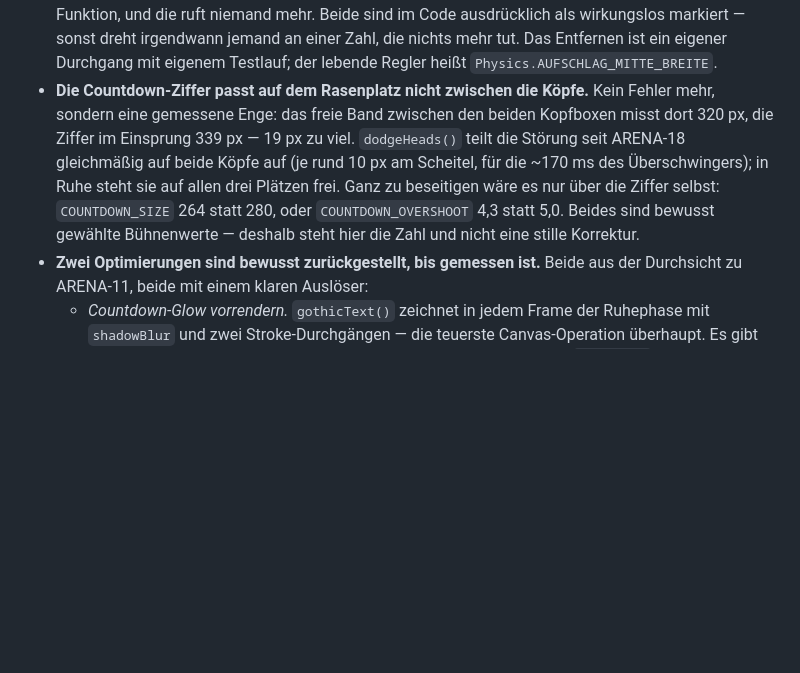
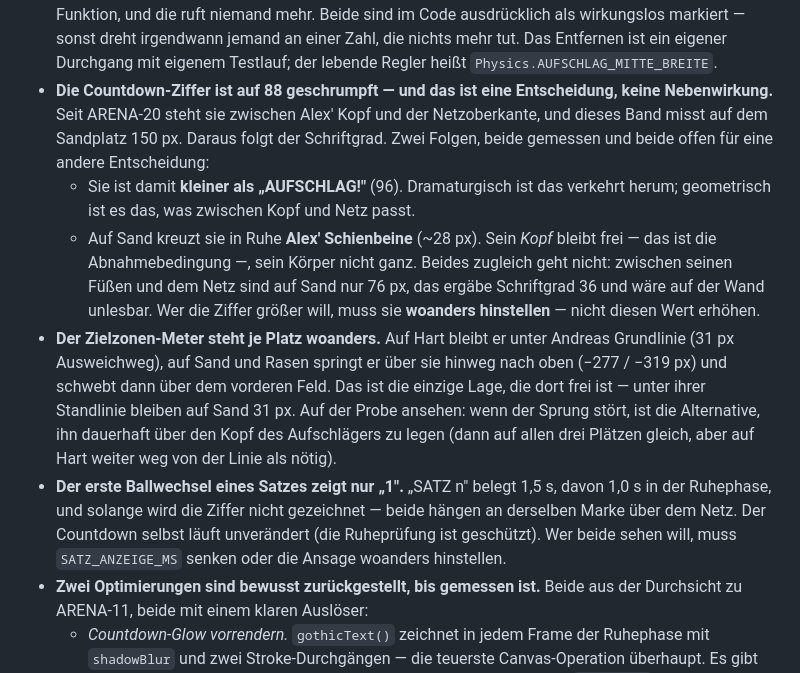
Before and after one commit to alexanderfabian-crypto/karaokovic-game, a Markdown page: HANDOVER-ARENA.md, the part around one of its changes. Rendered like a GitHub page; blank space fills up the shorter version.

```diff
--- a/HANDOVER-ARENA.md
+++ b/HANDOVER-ARENA.md
@@ -716,15 +772,32 @@ ein.
   sonst dreht irgendwann jemand an einer Zahl, die nichts mehr tut. Das
   Entfernen ist ein eigener Durchgang mit eigenem Testlauf; der lebende Regler
   heißt `Physics.AUFSCHLAG_MITTE_BREITE`.
-- **Die Countdown-Ziffer passt auf dem Rasenplatz nicht zwischen die Köpfe.**
-  Kein Fehler mehr, sondern eine gemessene Enge: das freie Band zwischen den
-  beiden Kopfboxen misst dort 320 px, die Ziffer im Einsprung 339 px — 19 px
-  zu viel. `dodgeHeads()` teilt die Störung seit ARENA-18 gleichmäßig auf
-  beide Köpfe auf (je rund 10 px am Scheitel, für die ~170 ms des
-  Überschwingers); in Ruhe steht sie auf allen drei Plätzen frei. Ganz zu
-  beseitigen wäre es nur über die Ziffer selbst: `COUNTDOWN_SIZE` 264 statt
-  280, oder `COUNTDOWN_OVERSHOOT` 4,3 statt 5,0. Beides sind bewusst gewählte
-  Bühnenwerte — deshalb steht hier die Zahl und nicht eine stille Korrektur.
+- **Die Countdown-Ziffer ist auf 88 geschrumpft — und das ist eine
+  Entscheidung, keine Nebenwirkung.** Seit ARENA-20 steht sie zwischen Alex'
+  Kopf und der Netzoberkante, und dieses Band misst auf dem Sandplatz 150 px.
+  Daraus folgt der Schriftgrad. Zwei Folgen, beide gemessen und beide offen
+  für eine andere Entscheidung:
+  - Sie ist damit **kleiner als „AUFSCHLAG!"** (96). Dramaturgisch ist das
+    verkehrt herum; geometrisch ist es das, was zwischen Kopf und Netz passt.
+  - Auf Sand kreuzt sie in Ruhe **Alex' Schienbeine** (~28 px). Sein *Kopf*
+    bleibt frei — das ist die Abnahmebedingung —, sein Körper nicht ganz.
+    Beides zugleich geht nicht: zwischen seinen Füßen und dem Netz sind auf
+    Sand nur 76 px, das ergäbe Schriftgrad 36 und wäre auf der Wand unlesbar.
+  Wer die Ziffer größer will, muss sie **woanders hinstellen** — nicht diesen
+  Wert erhöhen.
+- **Der Zielzonen-Meter steht je Platz woanders.** Auf Hart bleibt er unter
+  Andreas Grundlinie (31 px Ausweichweg), auf Sand und Rasen springt er über
+  sie hinweg nach oben (−277 / −319 px) und schwebt dann über dem vorderen
+  Feld. Das ist die einzige Lage, die dort frei ist — unter ihrer Standlinie
+  bleiben auf Sand 31 px. Auf der Probe ansehen: wenn der Sprung stört, ist
+  die Alternative, ihn dauerhaft über den Kopf des Aufschlägers zu legen (dann
+  auf allen drei Plätzen gleich, aber auf Hart weiter weg von der Linie als
+  nötig).
+- **Der erste Ballwechsel eines Satzes zeigt nur „1".** „SATZ n" belegt
+  1,5 s, davon 1,0 s in der Ruhephase, und solange wird die Ziffer nicht
+  gezeichnet — beide hängen an derselben Marke über dem Netz. Der Countdown
+  selbst läuft unverändert (die Ruheprüfung ist geschützt). Wer beide sehen
+  will, muss `SATZ_ANZEIGE_MS` senken oder die Ansage woanders hinstellen.
 - **Zwei Optimierungen sind bewusst zurückgestellt, bis gemessen ist.** Beide
   aus der Durchsicht zu ARENA-11, beide mit einem klaren Auslöser:
   - *Countdown-Glow vorrendern.* `gothicText()` zeichnet in jedem Frame der
```
Also changed, not shown: other parts of HANDOVER-ARENA.md (+58 -2 lines).
